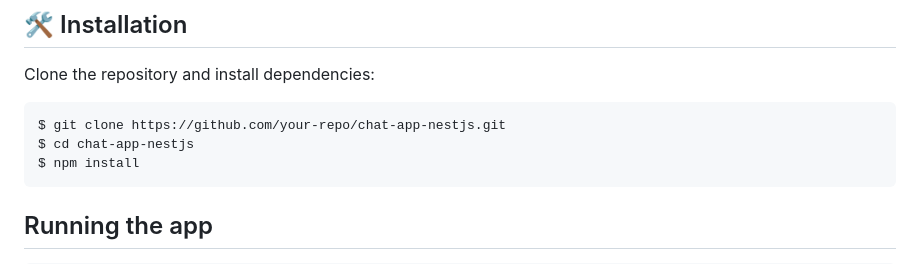
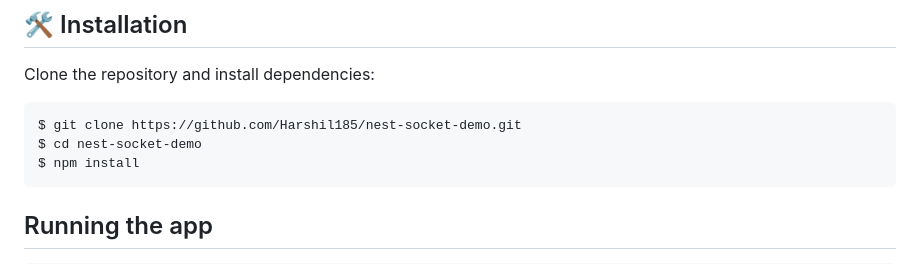
Before and after one commit to Harshil185/nest-socket-demo, a Markdown page: README.md, the part around the change. Rendered like a GitHub page.

````diff
--- a/README.md
+++ b/README.md
@@ -40,8 +40,8 @@ Users can:
 Clone the repository and install dependencies:
 
 ```bash
-$ git clone https://github.com/your-repo/chat-app-nestjs.git
-$ cd chat-app-nestjs
+$ git clone https://github.com/Harshil185/nest-socket-demo.git
+$ cd nest-socket-demo
 $ npm install
 ```
 
````
